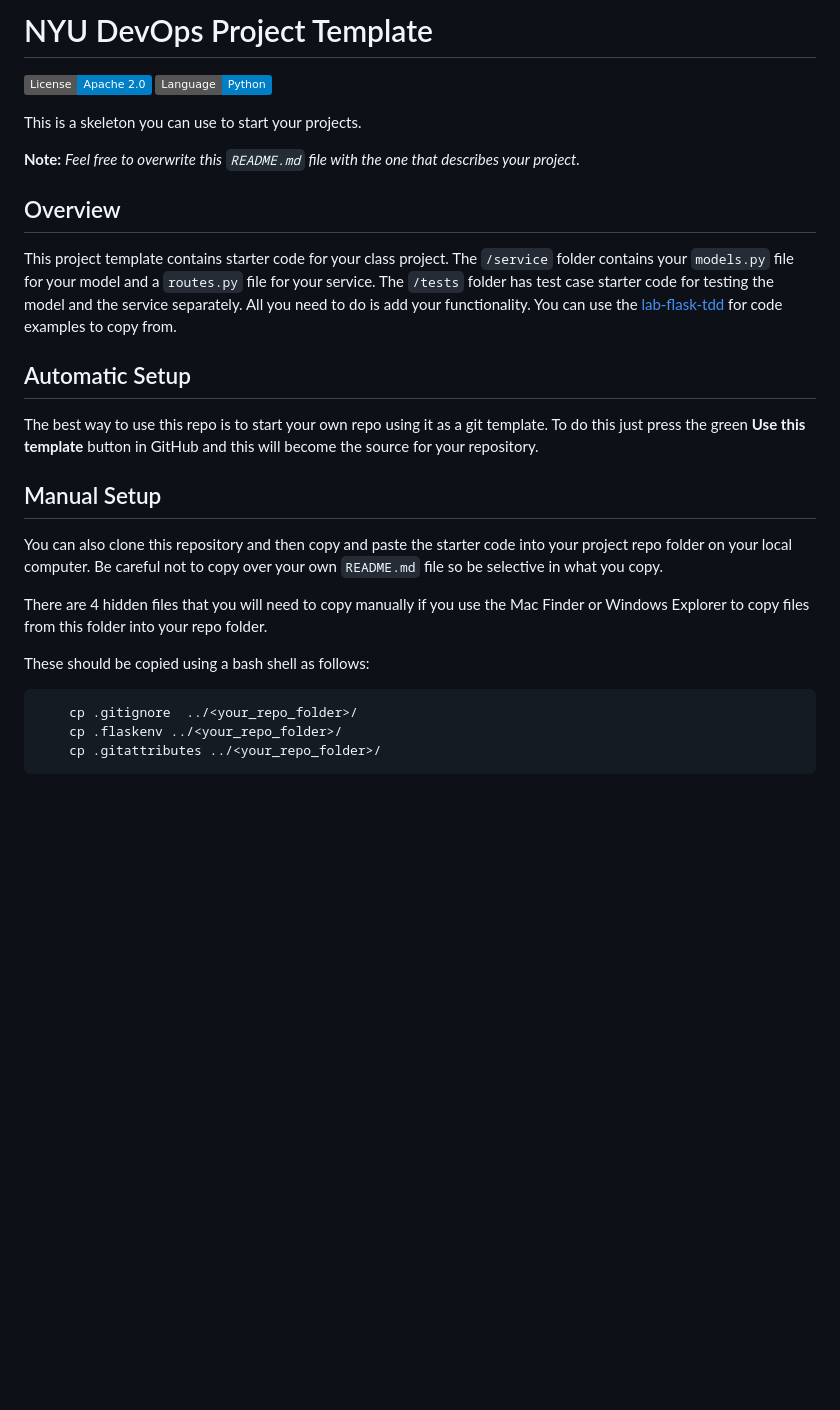
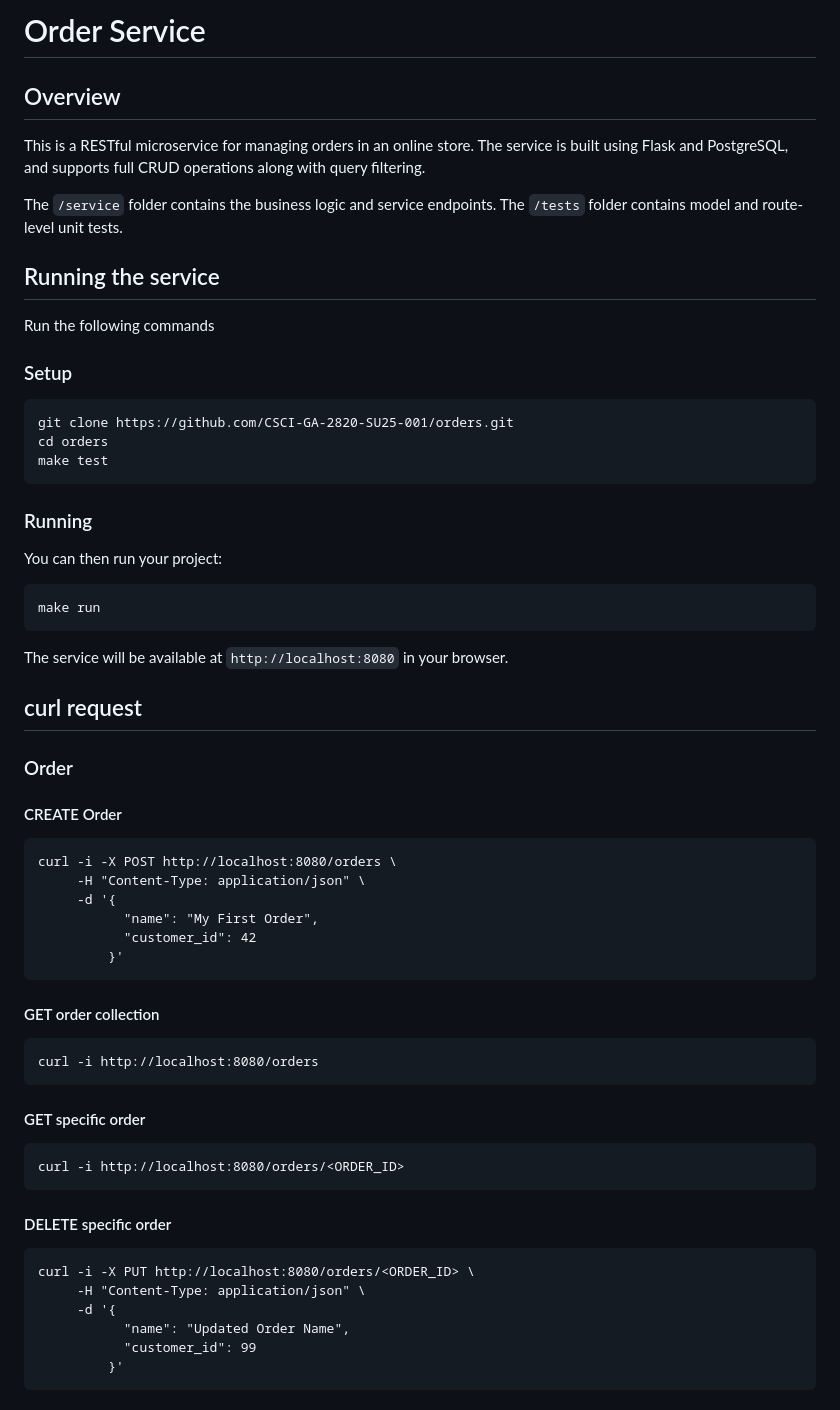
Before and after one commit to CSCI-GA-2820-SU25-001/orders, a Markdown page: README.md, the part around the change printed below. Drawn GitHub-style; badges without logos; blank space fills up the shorter version.

````diff
--- a/README.md
+++ b/README.md
@@ -1,30 +1,59 @@
-# NYU DevOps Project Template
-
-[![License](https://img.shields.io/badge/License-Apache_2.0-blue.svg)](https://opensource.org/licenses/Apache-2.0)
-[![Python](https://img.shields.io/badge/Language-Python-blue.svg)](https://python.org/)
-
-This is a skeleton you can use to start your projects.
-
-**Note:** _Feel free to overwrite this `README.md` file with the one that describes your project._
+# Order Service
 
 ## Overview
 
-This project template contains starter code for your class project. The `/service` folder contains your `models.py` file for your model and a `routes.py` file for your service. The `/tests` folder has test case starter code for testing the model and the service separately. All you need to do is add your functionality. You can use the [lab-flask-tdd](https://github.com/nyu-devops/lab-flask-tdd) for code examples to copy from.
+This is a RESTful microservice for managing orders in an online store. The service is built using Flask and PostgreSQL, and supports full CRUD operations along with query filtering.
 
-## Automatic Setup
+The `/service` folder contains the business logic and service endpoints. The `/tests` folder contains model and route-level unit tests.
 
-The best way to use this repo is to start your own repo using it as a git template. To do this just press the green **Use this template** button in GitHub and this will become the source for your repository.
+## Running the service
 
-## Manual Setup
+Run the following commands
 
-You can also clone this repository and then copy and paste the starter code into your project repo folder on your local computer. Be careful not to copy over your own `README.md` file so be selective in what you copy.
+### Setup
+```
+git clone https://github.com/CSCI-GA-2820-SU25-001/orders.git
+cd orders
+make test
+```
+### Running
+You can then run your project:
+```
+make run
+```
 
-There are 4 hidden files that you will need to copy manually if you use the Mac Finder or Windows Explorer to copy files from this folder into your repo folder.
+The service will be available at ``http://localhost:8080`` in your browser.
 
-These should be copied using a bash shell as follows:
+## curl request
 
-```bash
-    cp .gitignore  ../<your_repo_folder>/
-    cp .flaskenv ../<your_repo_folder>/
-    cp .gitattributes ../<your_repo_folder>/
+### Order
+
+#### CREATE Order
 ```
+curl -i -X POST http://localhost:8080/orders \
+     -H "Content-Type: application/json" \
+     -d '{
+           "name": "My First Order",
+           "customer_id": 42
+         }'
+```
+
+#### GET order collection
+```
+curl -i http://localhost:8080/orders
+```
+#### GET specific order
+```
+curl -i http://localhost:8080/orders/<ORDER_ID>
+```
+#### DELETE specific order
+```
+curl -i -X PUT http://localhost:8080/orders/<ORDER_ID> \
+     -H "Content-Type: application/json" \
+     -d '{
+           "name": "Updated Order Name",
+           "customer_id": 99
+         }'
+```
+
+
````
Also changed, not shown: other parts of README.md (+37 -0 lines).
